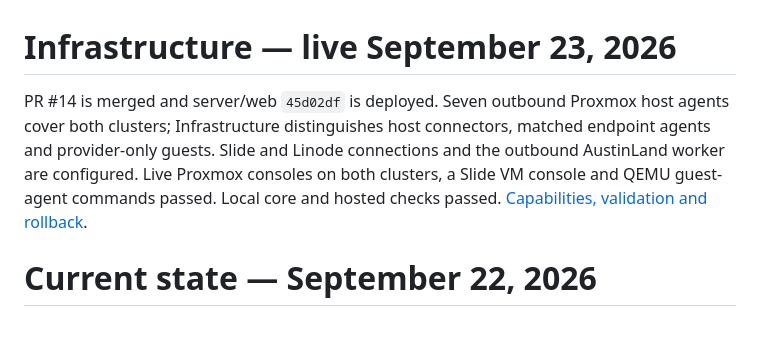
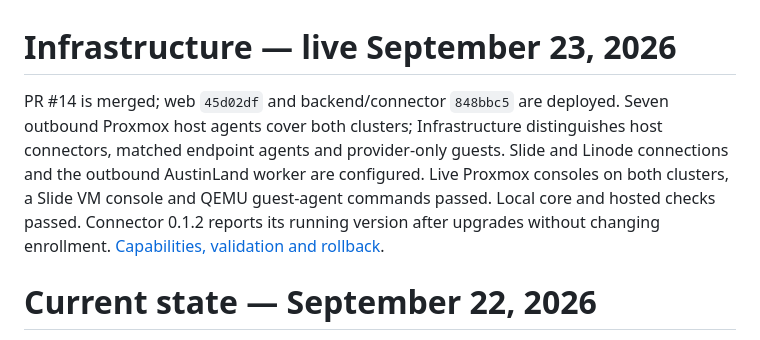
Before and after one commit to amcchord/speck, a Markdown page: docs/progress/CURRENT.md, the part around the change. Rendered like a GitHub page.

```diff
--- a/docs/progress/CURRENT.md
+++ b/docs/progress/CURRENT.md
@@ -1,11 +1,12 @@
 # Infrastructure — live September 23, 2026
 
-PR #14 is merged and server/web `45d02df` is deployed. Seven outbound Proxmox
+PR #14 is merged; web `45d02df` and backend/connector `848bbc5` are deployed. Seven outbound Proxmox
 host agents cover both clusters; Infrastructure distinguishes host connectors,
 matched endpoint agents and provider-only guests. Slide and Linode connections
 and the outbound AustinLand worker are configured. Live Proxmox consoles on both
 clusters, a Slide VM console and QEMU guest-agent commands passed. Local core and
-hosted checks passed. [Capabilities, validation and rollback](../operations/infrastructure.md).
+hosted checks passed. Connector 0.1.2 reports its running version after upgrades
+without changing enrollment. [Capabilities, validation and rollback](../operations/infrastructure.md).
 
 # Current state — September 22, 2026
 
```
Also changed, not shown: WORKBOOK.md (+16 -0 lines), docs/operations/infrastructure.md (+16 -0 lines).
